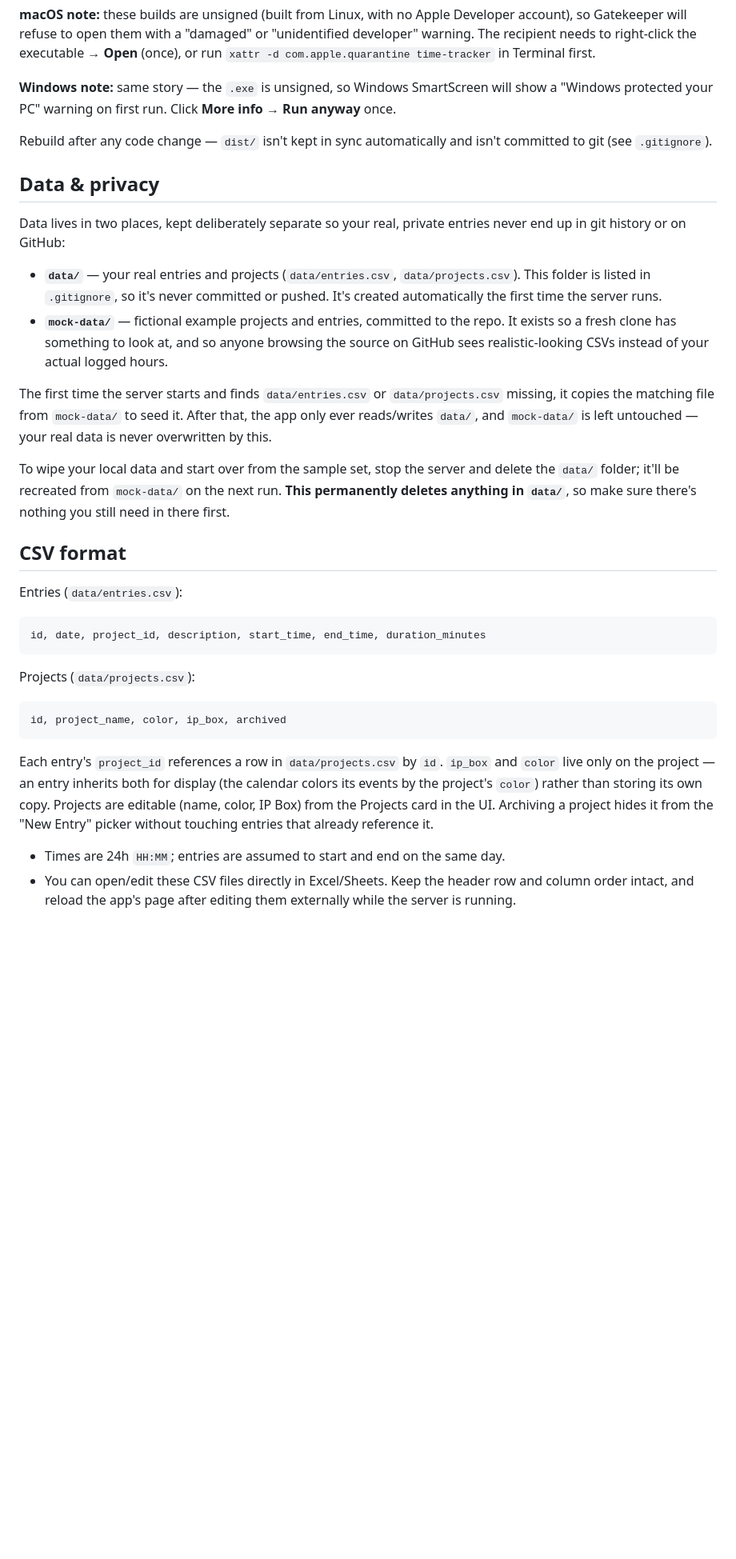
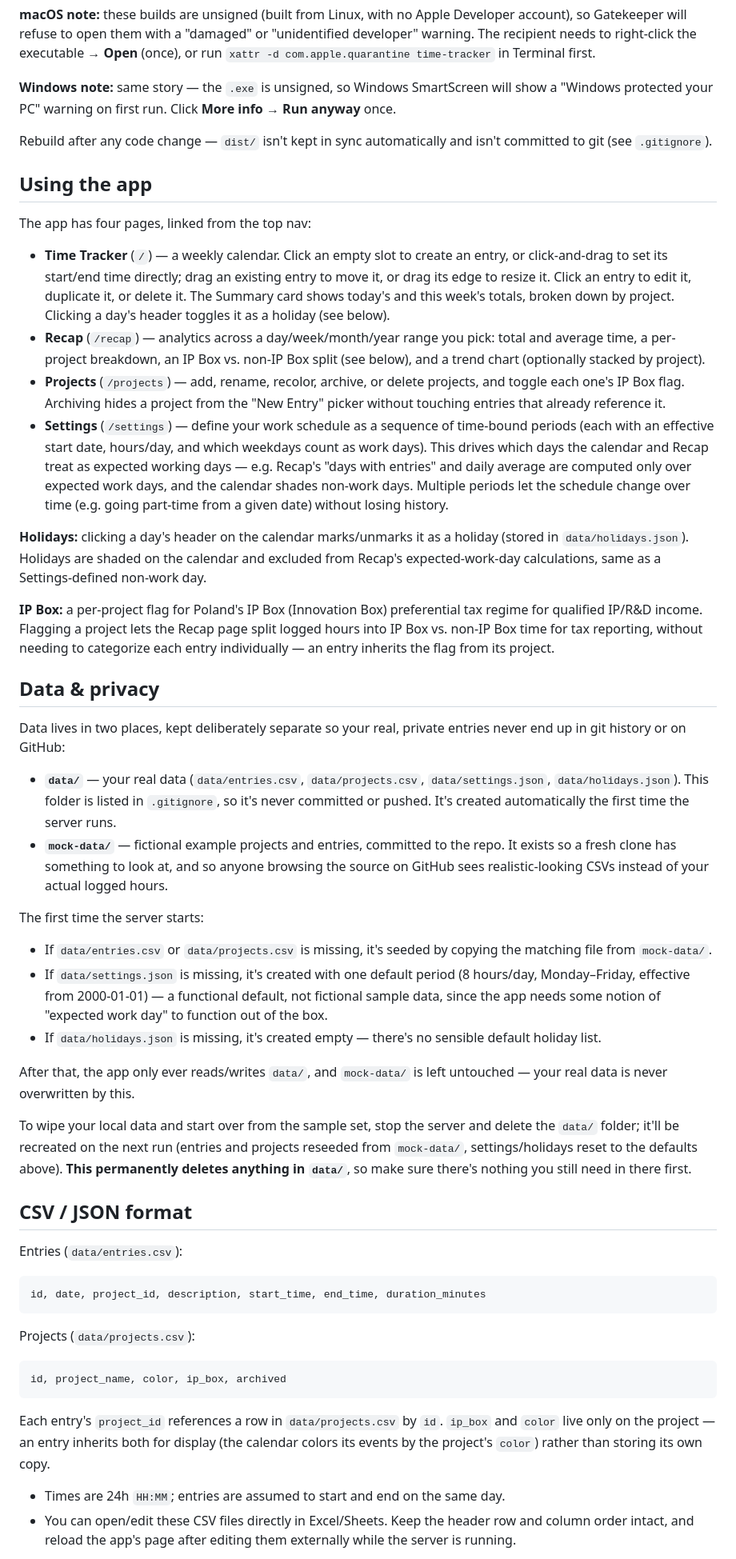
Before and after one commit to zenreall/time-tracker, a Markdown page: README.md, the part around one of its changes. Shown at 80% size. Rendered like a GitHub page; blank space fills up the shorter version.

```diff
--- a/README.md
+++ b/README.md
@@ -86,31 +87,79 @@ Click **More info → Run anyway** once.
 Rebuild after any code change — `dist/` isn't kept in sync automatically and
 isn't committed to git (see `.gitignore`).
 
+## Using the app
+
+The app has four pages, linked from the top nav:
+
+- **Time Tracker** (`/`) — a weekly calendar. Click an empty slot to create
+  an entry, or click-and-drag to set its start/end time directly; drag an
+  existing entry to move it, or drag its edge to resize it. Click an entry to
+  edit it, duplicate it, or delete it. The Summary card shows today's and
+  this week's totals, broken down by project. Clicking a day's header
+  toggles it as a holiday (see below).
+- **Recap** (`/recap`) — analytics across a day/week/month/year range you
+  pick: total and average time, a per-project breakdown, an IP Box vs.
+  non-IP Box split (see below), and a trend chart (optionally stacked by
+  project).
+- **Projects** (`/projects`) — add, rename, recolor, archive, or delete
+  projects, and toggle each one's IP Box flag. Archiving hides a project
+  from the "New Entry" picker without touching entries that already
+  reference it.
+- **Settings** (`/settings`) — define your work schedule as a sequence of
+  time-bound periods (each with an effective start date, hours/day, and
+  which weekdays count as work days). This drives which days the calendar
+  and Recap treat as expected working days — e.g. Recap's "days with
+  entries" and daily average are computed only over expected work days, and
+  the calendar shades non-work days. Multiple periods let the schedule
+  change over time (e.g. going part-time from a given date) without losing
+  history.
+
+**Holidays:** clicking a day's header on the calendar marks/unmarks it as a
+holiday (stored in `data/holidays.json`). Holidays are shaded on the
+calendar and excluded from Recap's expected-work-day calculations, same as
+a Settings-defined non-work day.
+
+**IP Box:** a per-project flag for Poland's IP Box (Innovation Box)
+preferential tax regime for qualified IP/R&D income. Flagging a project lets
+the Recap page split logged hours into IP Box vs. non-IP Box time for tax
+reporting, without needing to categorize each entry individually — an entry
+inherits the flag from its project.
+
 ## Data & privacy
 
 Data lives in two places, kept deliberately separate so your real, private
 entries never end up in git history or on GitHub:
 
-- **`data/`** — your real entries and projects (`data/entries.csv`,
-  `data/projects.csv`). This folder is listed in `.gitignore`, so it's never
-  committed or pushed. It's created automatically the first time the server
-  runs.
+- **`data/`** — your real data (`data/entries.csv`, `data/projects.csv`,
+  `data/settings.json`, `data/holidays.json`). This folder is listed in
+  `.gitignore`, so it's never committed or pushed. It's created
+  automatically the first time the server runs.
 - **`mock-data/`** — fictional example projects and entries, committed to
   the repo. It exists so a fresh clone has something to look at, and so
   anyone browsing the source on GitHub sees realistic-looking CSVs instead of
   your actual logged hours.
 
-The first time the server starts and finds `data/entries.csv` or
-`data/projects.csv` missing, it copies the matching file from `mock-data/` to
-seed it. After that, the app only ever reads/writes `data/`, and `mock-data/`
-is left untouched — your real data is never overwritten by this.
+The first time the server starts:
+
+- If `data/entries.csv` or `data/projects.csv` is missing, it's seeded by
+  copying the matching file from `mock-data/`.
+- If `data/settings.json` is missing, it's created with one default period
+  (8 hours/day, Monday–Friday, effective from 2000-01-01) — a functional
+  default, not fictional sample data, since the app needs some notion of
+  "expected work day" to function out of the box.
+- If `data/holidays.json` is missing, it's created empty — there's no
+  sensible default holiday list.
+
+After that, the app only ever reads/writes `data/`, and `mock-data/` is left
+untouched — your real data is never overwritten by this.
 
 To wipe your local data and start over from the sample set, stop the server
-and delete the `data/` folder; it'll be recreated from `mock-data/` on the
-next run. **This permanently deletes anything in `data/`**, so make sure
-there's nothing you still need in there first.
+and delete the `data/` folder; it'll be recreated on the next run (entries
+and projects reseeded from `mock-data/`, settings/holidays reset to the
+defaults above). **This permanently deletes anything in `data/`**, so make
+sure there's nothing you still need in there first.
 
-## CSV format
+## CSV / JSON format
 
 Entries (`data/entries.csv`):
 
@@ -127,9 +176,7 @@ id, project_name, color, ip_box, archived
 Each entry's `project_id` references a row in `data/projects.csv` by `id`.
 `ip_box` and `color` live only on the project — an entry inherits both for
 display (the calendar colors its events by the project's `color`) rather than
-storing its own copy. Projects are editable (name, color, IP Box) from the
-Projects card in the UI. Archiving a project hides it from the "New Entry"
-picker without touching entries that already reference it.
+storing its own copy.
 
 - Times are 24h `HH:MM`; entries are assumed to start and end on the same day.
 - You can open/edit these CSV files directly in Excel/Sheets. Keep the header
```
Also changed, not shown: other parts of README.md (+28 -7 lines).
